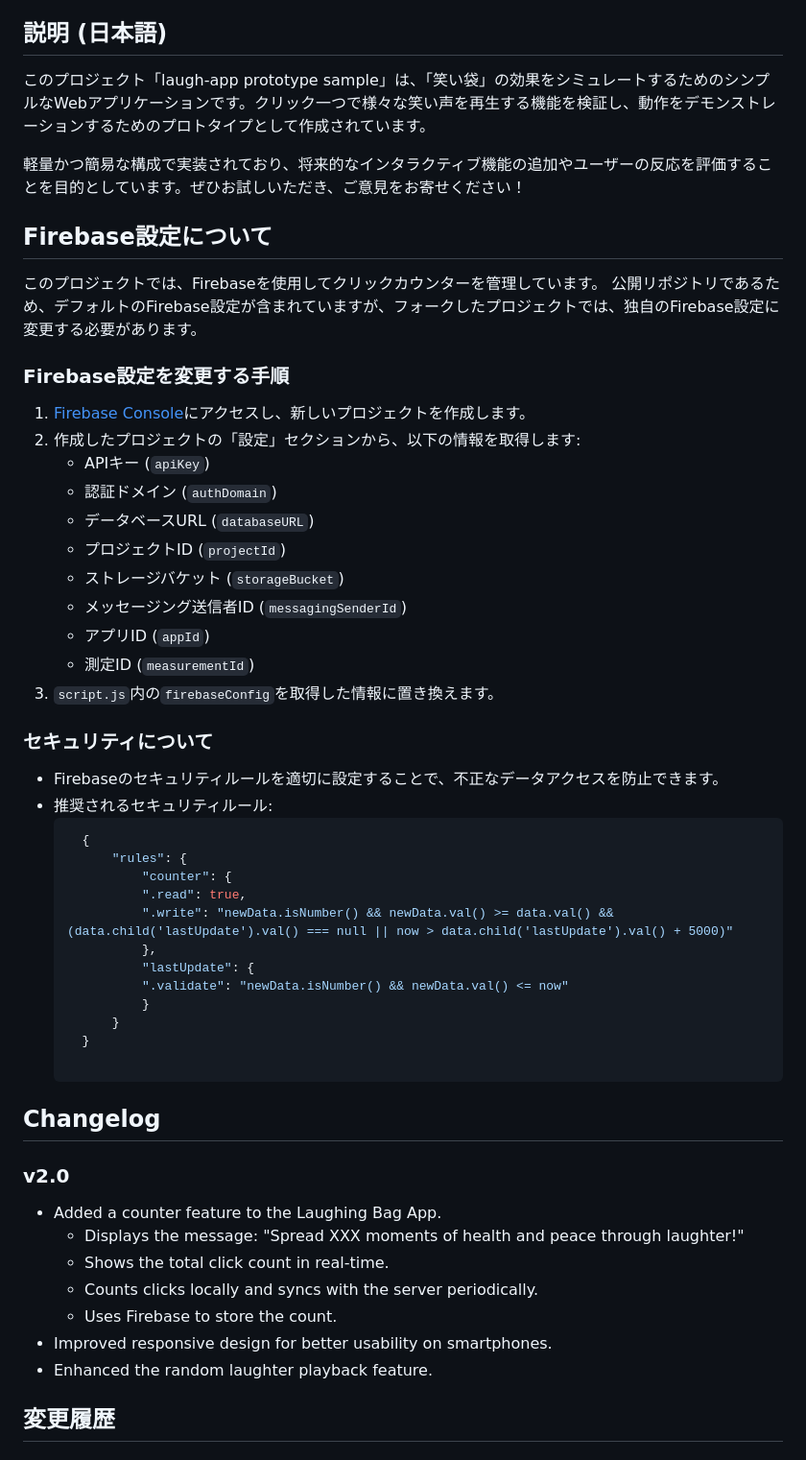
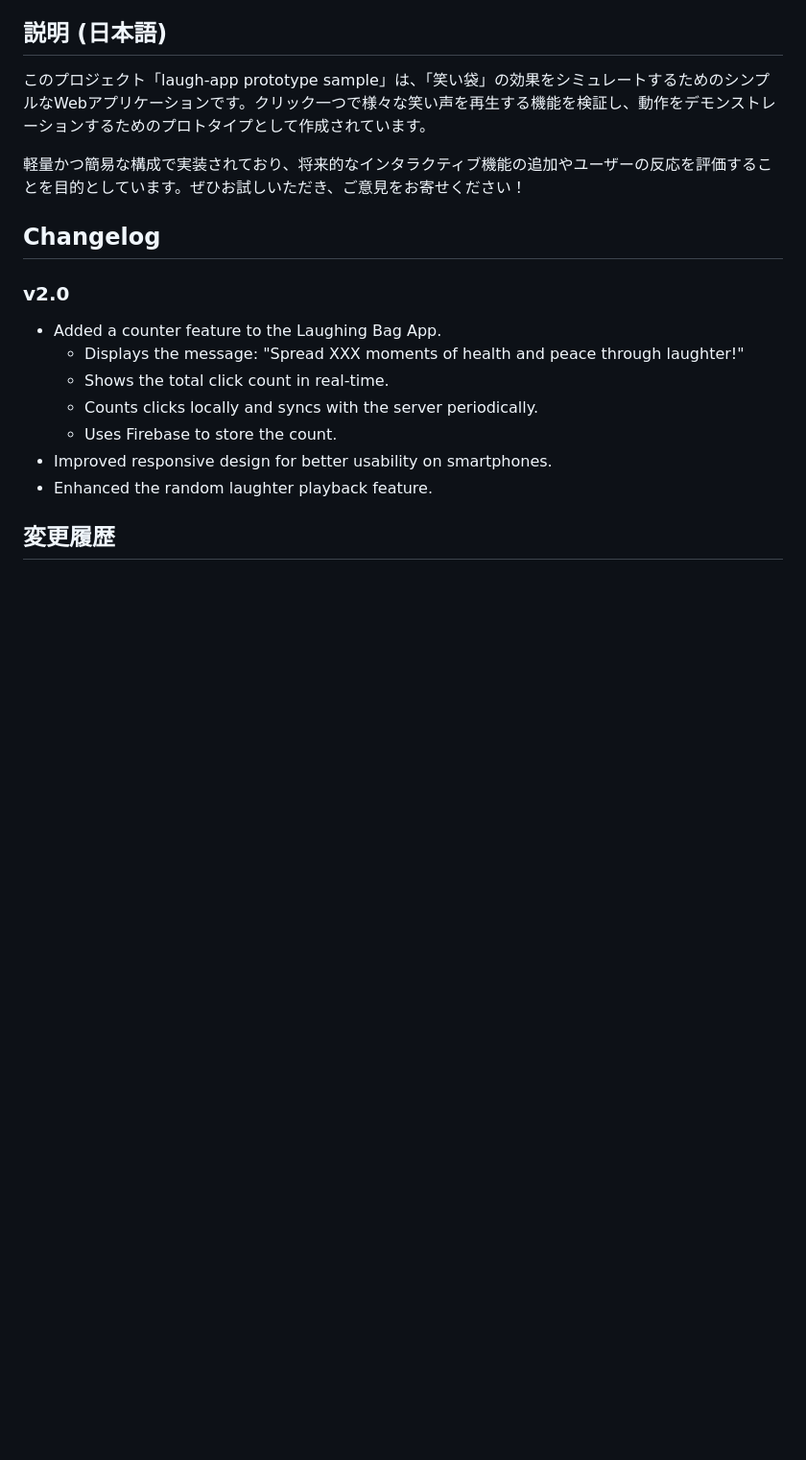
Before and after one commit to nakamura-infrred/laugh-app, a Markdown page: README.md, the part around one of its changes. Shown at 96% size. GitHub-like rendering; blank space fills up the shorter version.

````diff
--- a/README.md
+++ b/README.md
@@ -9,42 +9,6 @@ The app is created as a lightweight and straightforward implementation to evalua
 このプロジェクト「laugh-app prototype sample」は、「笑い袋」の効果をシミュレートするためのシンプルなWebアプリケーションです。クリック一つで様々な笑い声を再生する機能を検証し、動作をデモンストレーションするためのプロトタイプとして作成されています。
 
 軽量かつ簡易な構成で実装されており、将来的なインタラクティブ機能の追加やユーザーの反応を評価することを目的としています。ぜひお試しいただき、ご意見をお寄せください！
-
-## Firebase設定について
-
-このプロジェクトでは、Firebaseを使用してクリックカウンターを管理しています。
-公開リポジトリであるため、デフォルトのFirebase設定が含まれていますが、フォークしたプロジェクトでは、独自のFirebase設定に変更する必要があります。
-
-### Firebase設定を変更する手順
-
-1. [Firebase Console](https://console.firebase.google.com/)にアクセスし、新しいプロジェクトを作成します。
-2. 作成したプロジェクトの「設定」セクションから、以下の情報を取得します:
-   - APIキー (`apiKey`)
-   - 認証ドメイン (`authDomain`)
-   - データベースURL (`databaseURL`)
-   - プロジェクトID (`projectId`)
-   - ストレージバケット (`storageBucket`)
-   - メッセージング送信者ID (`messagingSenderId`)
-   - アプリID (`appId`)
-   - 測定ID (`measurementId`)
-3. `script.js`内の`firebaseConfig`を取得した情報に置き換えます。
-
-### セキュリティについて
-
-- Firebaseのセキュリティルールを適切に設定することで、不正なデータアクセスを防止できます。
-- 推奨されるセキュリティルール:
-  ```json
-    {
-        "rules": {
-            "counter": {
-            ".read": true,
-            ".write": "newData.isNumber() && newData.val() >= data.val() && (data.child('lastUpdate').val() === null || now > data.child('lastUpdate').val() + 5000)"
-            },
-            "lastUpdate": {
-            ".validate": "newData.isNumber() && newData.val() <= now"
-            }
-        }
-    }
 
 ## Changelog
 
````
Also changed, not shown: other parts of README.md (+130 -0 lines).
